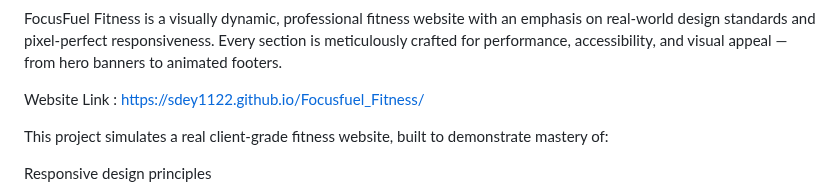
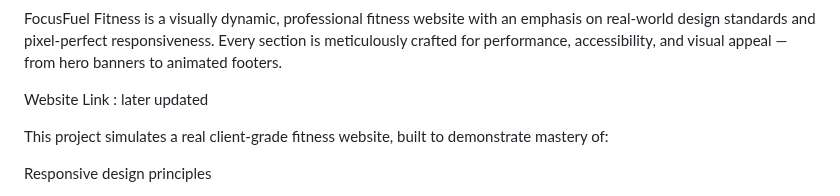
Before and after one commit to sdey1122/Focusfuel_Fitness, a Markdown page: README.md, the part around the change. Rendered like a GitHub page.

```diff
--- a/README.md
+++ b/README.md
@@ -3,7 +3,7 @@
 FocusFuel Fitness is a visually dynamic, professional fitness website with an emphasis on real-world design standards and pixel-perfect responsiveness.
 Every section is meticulously crafted for performance, accessibility, and visual appeal — from hero banners to animated footers.
 
-Website Link : https://sdey1122.github.io/Focusfuel_Fitness/
+Website Link : later updated
 
 This project simulates a real client-grade fitness website, built to demonstrate mastery of:
 
```
